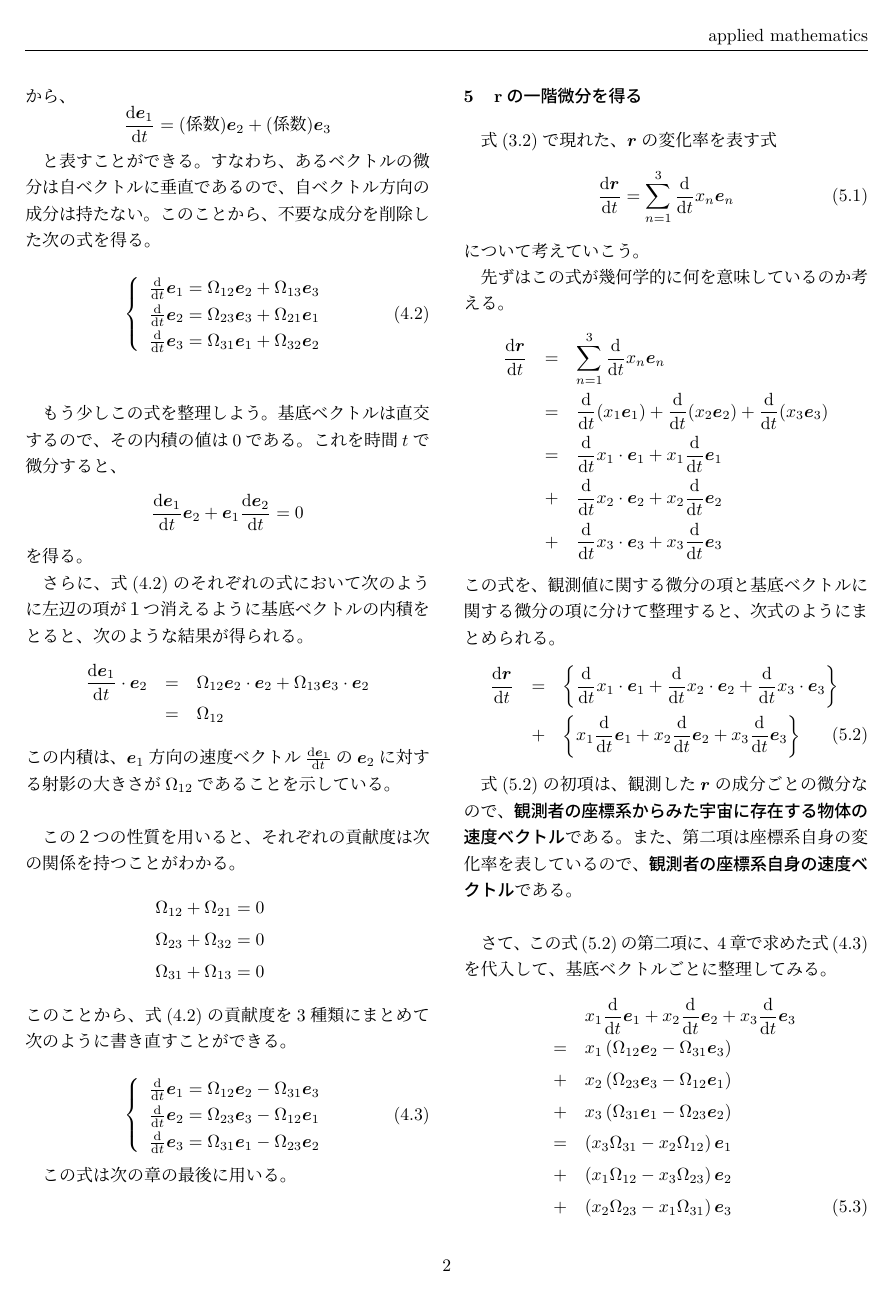
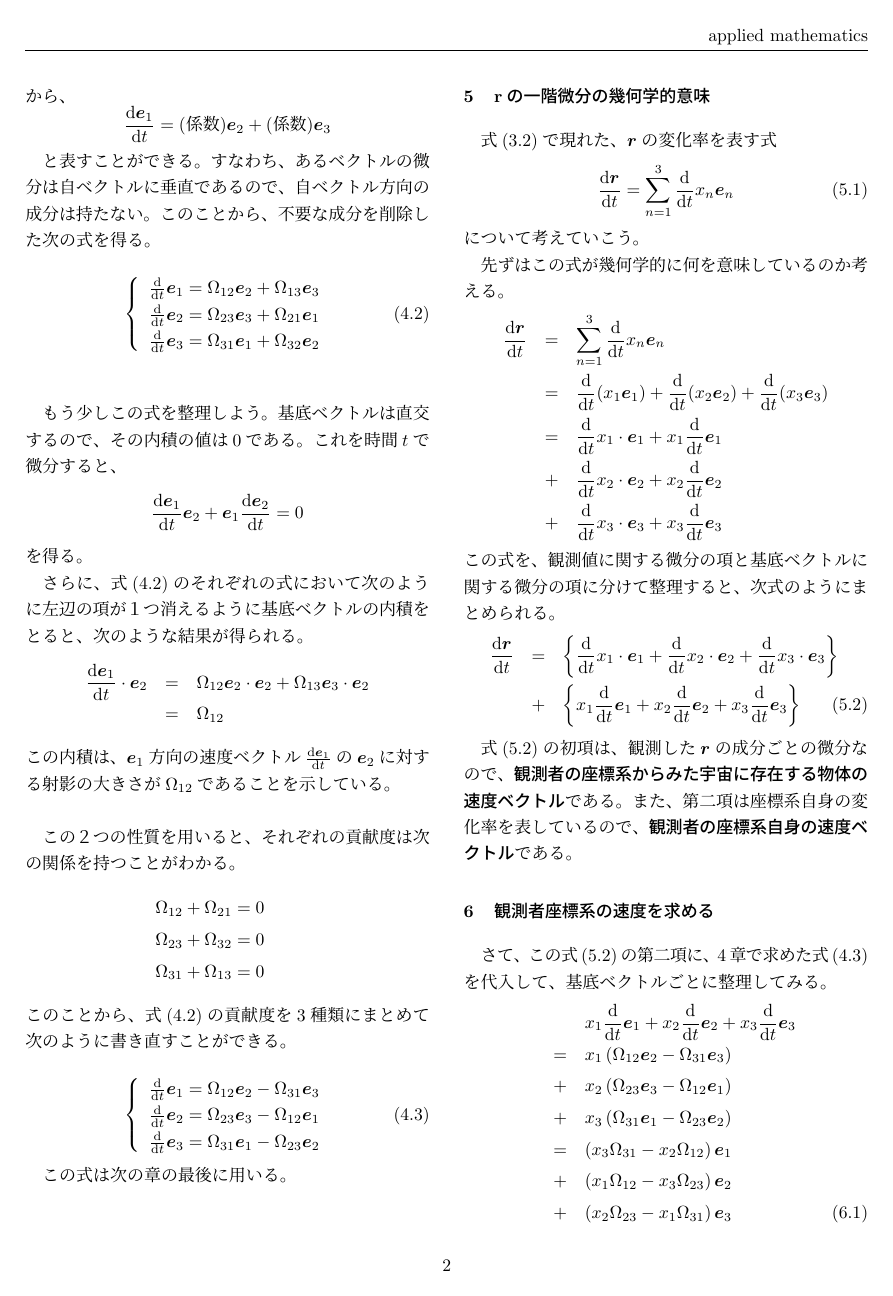
Before and after one commit to maruuusa83/o-suu_dyn-equ_of_dyn-sys, a LaTeX document (o-suu_dyn-equ_of_rot-sys.tex): page 3 of 4. Compiled offline with pLaTeX and dvipdfmx.

Commit message:
セクション分けの変更
観測者からみた物体の位置ｒの微分を求めるセクションが長くなりすぎたので分割しました。

```diff
--- a/o-suu_dyn-equ_of_rot-sys.tex
+++ b/o-suu_dyn-equ_of_rot-sys.tex
@@ -193,7 +193,7 @@ $\bm{R}$と$\bm{r}$の関係は次のように書くことができる。
 この式は次の章の最後に用いる。
 
 
-\section{$\bf{r}$の一階微分を得る}
+\section{$\bf{r}$の一階微分の幾何学的意味}
 式(\ref{diff_of_R})で現れた、$\bm{r}$の変化率を表す式
 \begin{equation}
   \frac{\mathrm{d} \bm{r}}{\mathrm{d} t} = \sum_{n=1}^{3} \frac{\mathrm{d}}{\mathrm{d} t}x_n \bm{e}_n
@@ -220,6 +220,7 @@ $\bm{R}$と$\bm{r}$の関係は次のように書くことができる。
 
 式(\ref{deｆｆ_of_R_2})の初項は、観測した$\bm{r}$の成分ごとの微分なので、\textbf{観測者の座標系からみた宇宙に存在する物体の速度ベクトル}である。また、第二項は座標系自身の変化率を表しているので、\textbf{観測者の座標系自身の速度ベクトル}である。\newline
 
+\section{観測者座標系の速度を求める}
 さて、この式(\ref{deｆｆ_of_R_2})の第二項に、4章で求めた式(\ref{speed_of_observer_2})を代入して、基底ベクトルごとに整理してみる。
 \begin{eqnarray}
   & & x_1 \frac{\mathrm{d}}{\mathrm{d} t} \bm{e}_1 + x_2 \frac{\mathrm{d}}{\mathrm{d} t} \bm{e}_2 + x_3 \frac{\mathrm{d}}{\mathrm{d} t} \bm{e}_3 \nonumber \\
```
Also changed, not shown: o-suu_dyn-equ_of_rot-sys.pdf.
